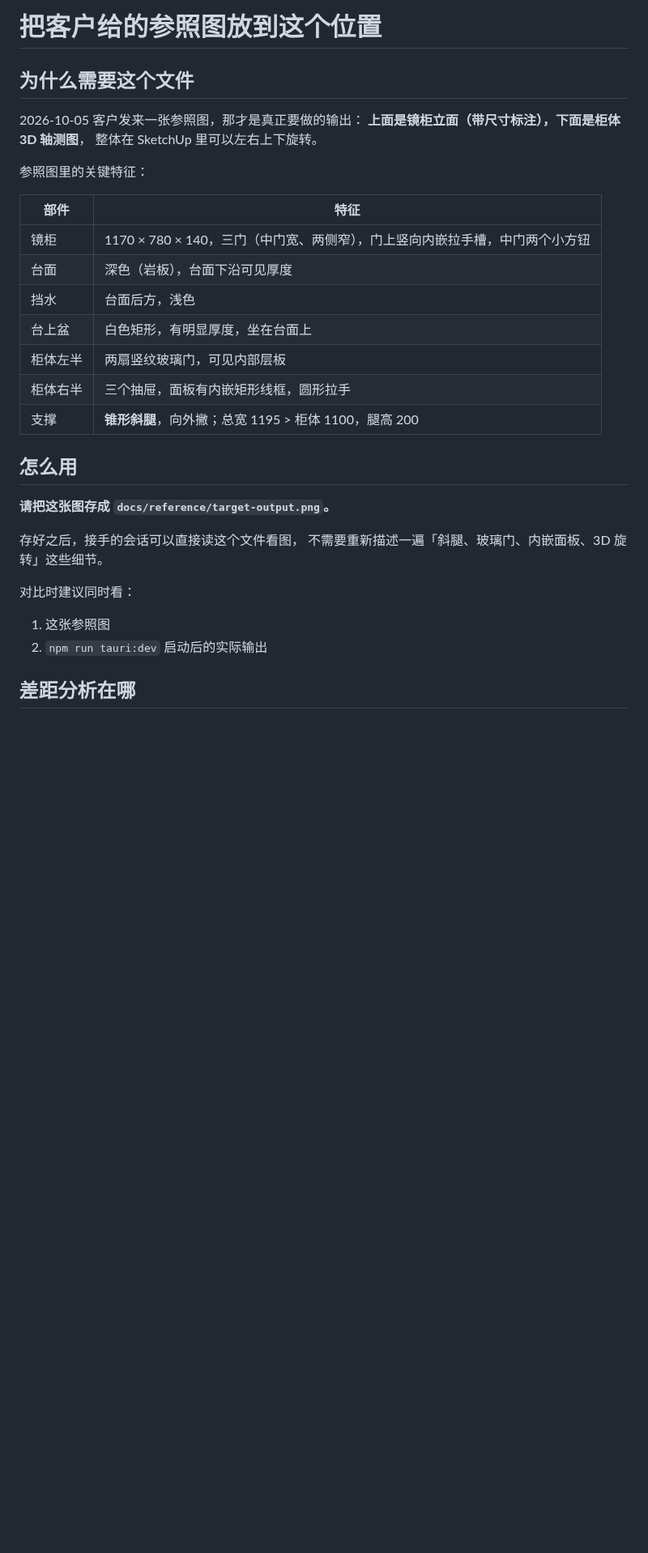
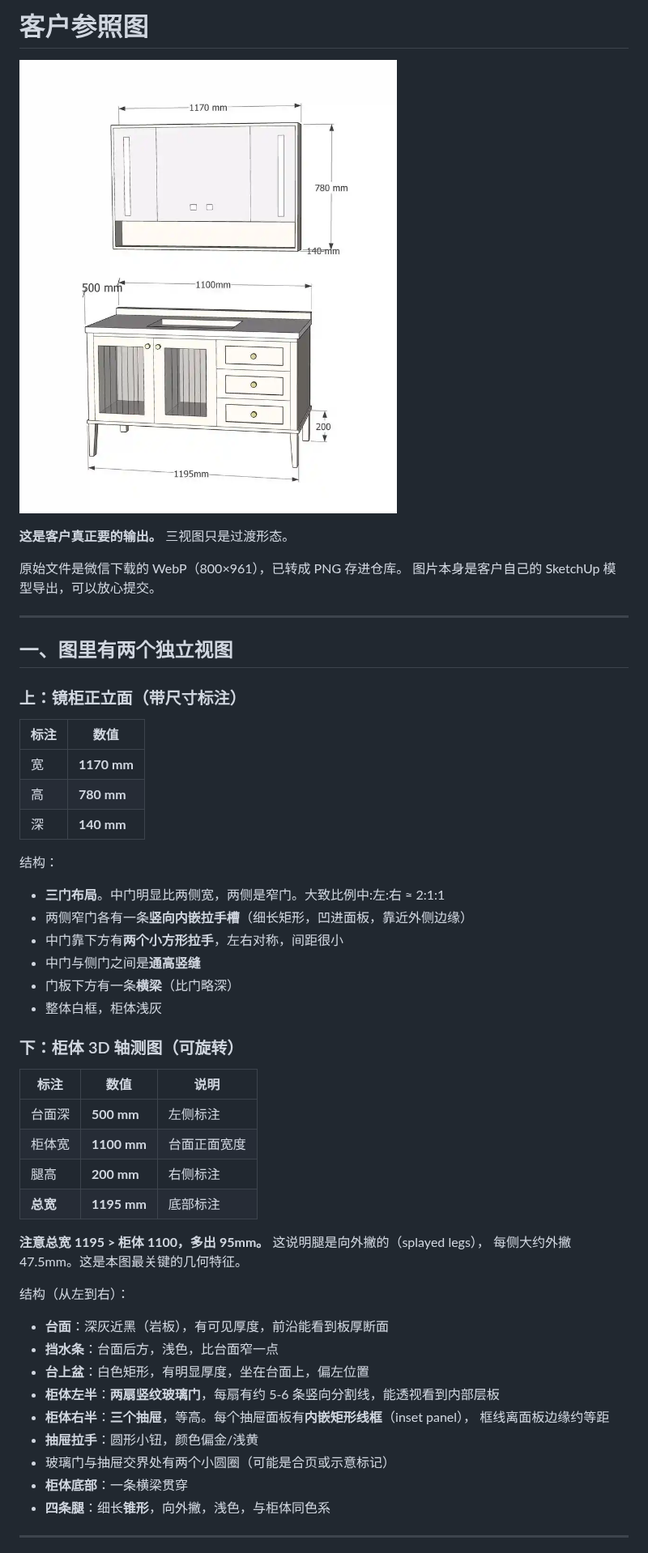
Before and after one commit to Rocktier/diy-bath, a Markdown page: docs/reference/README.md, the part around one of its changes. Shown at 81% size. Drawn GitHub-style; pictures changed too: docs/reference/target-output.png (added); blank space fills up the shorter version.

```diff
--- a/docs/reference/README.md
+++ b/docs/reference/README.md
@@ -1,34 +1,55 @@
-# 把客户给的参照图放到这个位置
+# 客户参照图
 
-## 为什么需要这个文件
+![参照图](./target-output.png)
 
-2026-10-05 客户发来一张参照图，那才是真正要做的输出：
-**上面是镜柜立面（带尺寸标注），下面是柜体 3D 轴测图**，
-整体在 SketchUp 里可以左右上下旋转。
+**这是客户真正要的输出。** 三视图只是过渡形态。
 
-参照图里的关键特征：
+原始文件是微信下载的 WebP（800×961），已转成 PNG 存进仓库。
+图片本身是客户自己的 SketchUp 模型导出，可以放心提交。
 
-| 部件 | 特征 |
+---
+
+## 一、图里有两个独立视图
+
+### 上：镜柜正立面（带尺寸标注）
+
+| 标注 | 数值 |
 |---|---|
-| 镜柜 | 1170 × 780 × 140，三门（中门宽、两侧窄），门上竖向内嵌拉手槽，中门两个小方钮 |
-| 台面 | 深色（岩板），台面下沿可见厚度 |
-| 挡水 | 台面后方，浅色 |
-| 台上盆 | 白色矩形，有明显厚度，坐在台面上 |
-| 柜体左半 | 两扇竖纹玻璃门，可见内部层板 |
-| 柜体右半 | 三个抽屉，面板有内嵌矩形线框，圆形拉手 |
-| 支撑 | **锥形斜腿**，向外撇；总宽 1195 > 柜体 1100，腿高 200 |
+| 宽 | **1170 mm** |
+| 高 | **780 mm** |
+| 深 | **140 mm** |
 
-## 怎么用
+结构：
+- **三门布局**。中门明显比两侧宽，两侧是窄门。大致比例中:左:右 ≈ 2:1:1
+- 两侧窄门各有一条**竖向内嵌拉手槽**（细长矩形，凹进面板，靠近外侧边缘）
+- 中门靠下方有**两个小方形拉手**，左右对称，间距很小
+- 中门与侧门之间是**通高竖缝**
+- 门板下方有一条**横梁**（比门略深）
+- 整体白框，柜体浅灰
 
-**请把这张图存成 `docs/reference/target-output.png`。**
+### 下：柜体 3D 轴测图（可旋转）
 
-存好之后，接手的会话可以直接读这个文件看图，
-不需要重新描述一遍「斜腿、玻璃门、内嵌面板、3D 旋转」这些细节。
+| 标注 | 数值 | 说明 |
+|---|---|---|
+| 台面深 | **500 mm** | 左侧标注 |
+| 柜体宽 | **1100 mm** | 台面正面宽度 |
+| 腿高 | **200 mm** | 右侧标注 |
+| **总宽** | **1195 mm** | 底部标注 |
 
-对比时建议同时看：
+**注意总宽 1195 > 柜体 1100，多出 95mm。** 这说明腿是向外撇的（splayed legs），
+每侧大约外撇 47.5mm。这是本图最关键的几何特征。
 
-1. 这张参照图
-2. `npm run tauri:dev` 启动后的实际输出
+结构（从左到右）：
+- **台面**：深灰近黑（岩板），有可见厚度，前沿能看到板厚断面
+- **挡水条**：台面后方，浅色，比台面窄一点
+- **台上盆**：白色矩形，有明显厚度，坐在台面上，偏左位置
+- **柜体左半**：**两扇竖纹玻璃门**，每扇有约 5-6 条竖向分割线，能透视看到内部层板
+- **柜体右半**：**三个抽屉**，等高。每个抽屉面板有**内嵌矩形线框**（inset panel），
+  框线离面板边缘约等距
+- **抽屉拉手**：圆形小钮，颜色偏金/浅黄
+- 玻璃门与抽屉交界处有两个小圆圈（可能是合页或示意标记）
+- **柜体底部**：一条横梁贯穿
+- **四条腿**：细长**锥形**，向外撇，浅色，与柜体同色系
 
-## 差距分析在哪
+---
 
```
Also changed, not shown: other parts of docs/reference/README.md (+76 -10 lines), docs/台账.md (+6 -4 lines).
